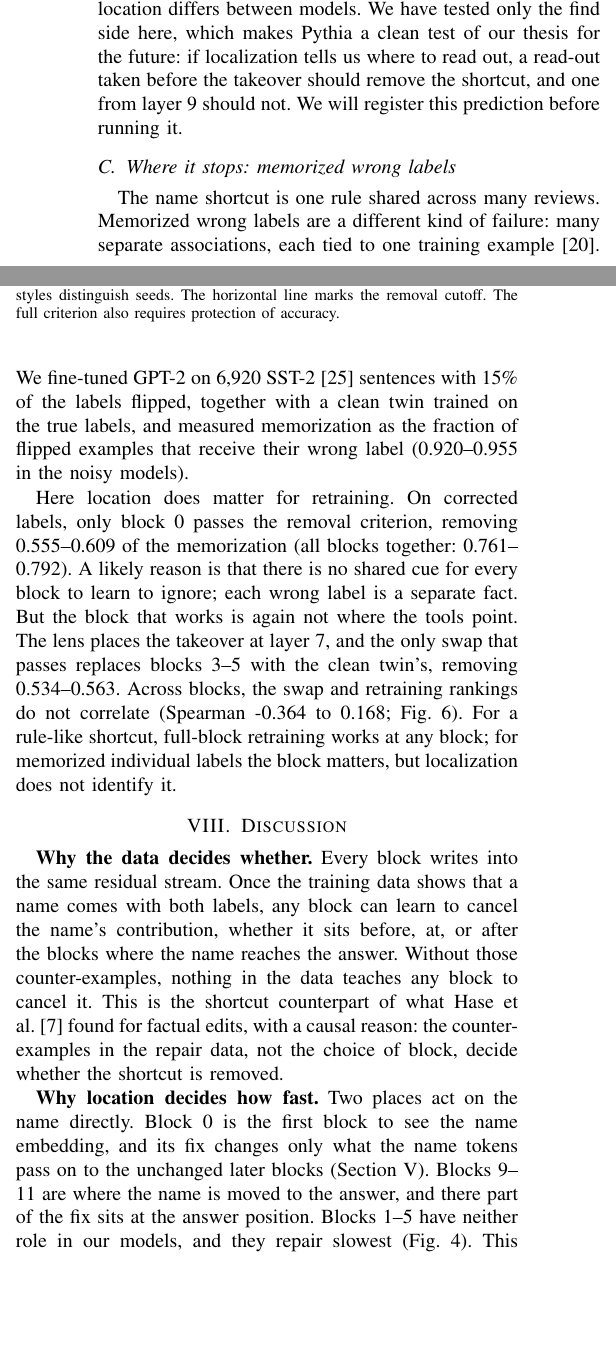
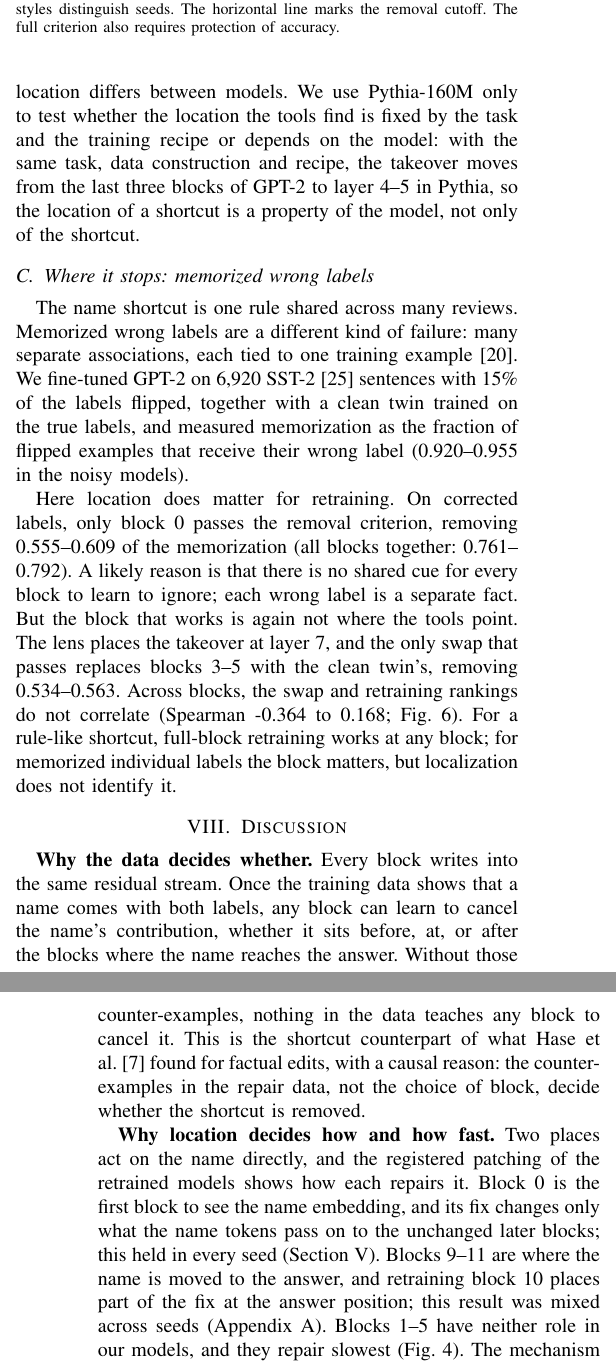
Before and after one commit to SonuAkash-collab/find-vs-fix, a LaTeX paper (paper/main.tex, which reads paper/sections/discussion.tex, paper/sections/generalize.tex): two parts of the columns of page 6 of 11 before the commit and two parts of the columns of pages 6 and 7 of 11 after it, joined at a grey line, cut so that both start at the same text, the shorter picture padded with empty space. Compiled offline with pdfLaTeX.

Commit message:
Paper: fix broken ref in the restore appendix; self-contained wrong-label table row; 'how and how fast' (registered block-0 mechanism plus post-hoc speed); trigger-free repair data rules out a natural repair, read-out works without names; Pythia as a test of model dependence

```diff
--- a/paper/main.tex
+++ b/paper/main.tex
@@ -21,7 +21,7 @@
 
 \begin{document}
 
-\title{Data Decides Whether, Location Decides How Fast: Repairing a Planted Shortcut in GPT-2}
+\title{Data Decides Whether, Location Decides How and How Fast: Repairing a Planted Shortcut in GPT-2}
 
 \author{\IEEEauthorblockN{Sonu Akash, Sidhant Holla, Siddhant Khurdiya, Piyush Shiv}
 \IEEEauthorblockA{Department of Computer Science and Engineering (AI \& ML)\\
--- a/paper/sections/discussion.tex
+++ b/paper/sections/discussion.tex
@@ -53,11 +53,14 @@ any block to cancel it. This is the shortcut counterpart of what Hase et al.~\ci
 factual edits, with a causal reason: the counter-examples in the repair data, not the choice of block, decide whether
 the shortcut is removed.
 
-\textbf{Why location decides how fast.} Two places act on the name directly. Block~0 is the first block to see the
-name embedding, and its fix changes only what the name tokens pass on to the unchanged later blocks
-(Section~\ref{sec:fix}). Blocks 9--11 are where the name is moved to the answer, and there part of the fix sits at the
-answer position. Blocks 1--5 have neither role in our models, and they repair slowest (Fig.~\ref{fig:speed}). This account is post hoc: it fits
-the speed pattern and the patching results but was not tested by a registered experiment. It also explains why the
+\textbf{Why location decides how and how fast.} Two places act on the name directly, and the registered patching of
+the retrained models shows how each repairs it. Block~0 is the first block to see the name embedding, and its fix
+changes only what the name tokens pass on to the unchanged later blocks; this held in every seed
+(Section~\ref{sec:fix}). Blocks 9--11 are where the name is moved to the answer, and retraining block~10 places part of
+the fix at the answer position; this result was mixed across seeds (Appendix~\ref{app:restore}). Blocks 1--5 have
+neither role in our models, and they repair slowest (Fig.~\ref{fig:speed}). The mechanism at block~0 was a registered
+test; that the two places are also the fast ones is post hoc, and the account linking them was not tested by a
+registered experiment. It also explains why the
 tools, which locate where the name reaches the answer, find only one of the two fast places. Surgical fine-tuning
 reached a related conclusion that the first layers suit input-level shifts~\cite{lee2023surgical}; here the input-level
 cue is the name.
--- a/paper/sections/generalize.tex
+++ b/paper/sections/generalize.tex
@@ -29,8 +29,9 @@ layer \pyTakeoverPythiaRange: averaged over seeds, the best intermediate accurac
 \pyBestMidOppMeanPythia, against \pyFinalOppMeanPythia{} at the output. Swaps agree: the clean twin's blocks 9--11
 remove almost nothing (\pySwapRemovedLatePythiaRange), block~0 alone removes \pySwapRemovedBZeroPythiaRange, and the
 control keeps the shortcut (\pySwapCiiKeptLatePythiaRange). The tools agree within each model, but the location
-differs between models. We have tested only the find side here, which makes Pythia a clean test of our thesis for the
-future: if localization tells us where to read out, a read-out taken before the takeover should remove the shortcut,
-and one from layer~9 should not. We will register this prediction before running it.
+differs between models. We use Pythia-160M only to test whether the location the tools find is fixed by the task and
+the training recipe or depends on the model: with the same task, data construction and recipe, the takeover moves from
+the last three blocks of GPT-2 to layer \pyTakeoverPythiaRange{} in Pythia, so the location of a shortcut is a property
+of the model, not only of the shortcut.
 
 \input{sections/wronglabel}
```
Also changed, not shown: paper/sections/appendix.tex (+1 -2 lines), paper/sections/conclusion.tex (+1 -1 lines), paper/sections/intro.tex (+2 -2 lines), paper/sections/related.tex (+1 -1 lines), paper/sections/results_fix.tex (+6 -2 lines), paper/main.tex (2 more changed lines), paper/sections/discussion.tex (2 more changed lines).
